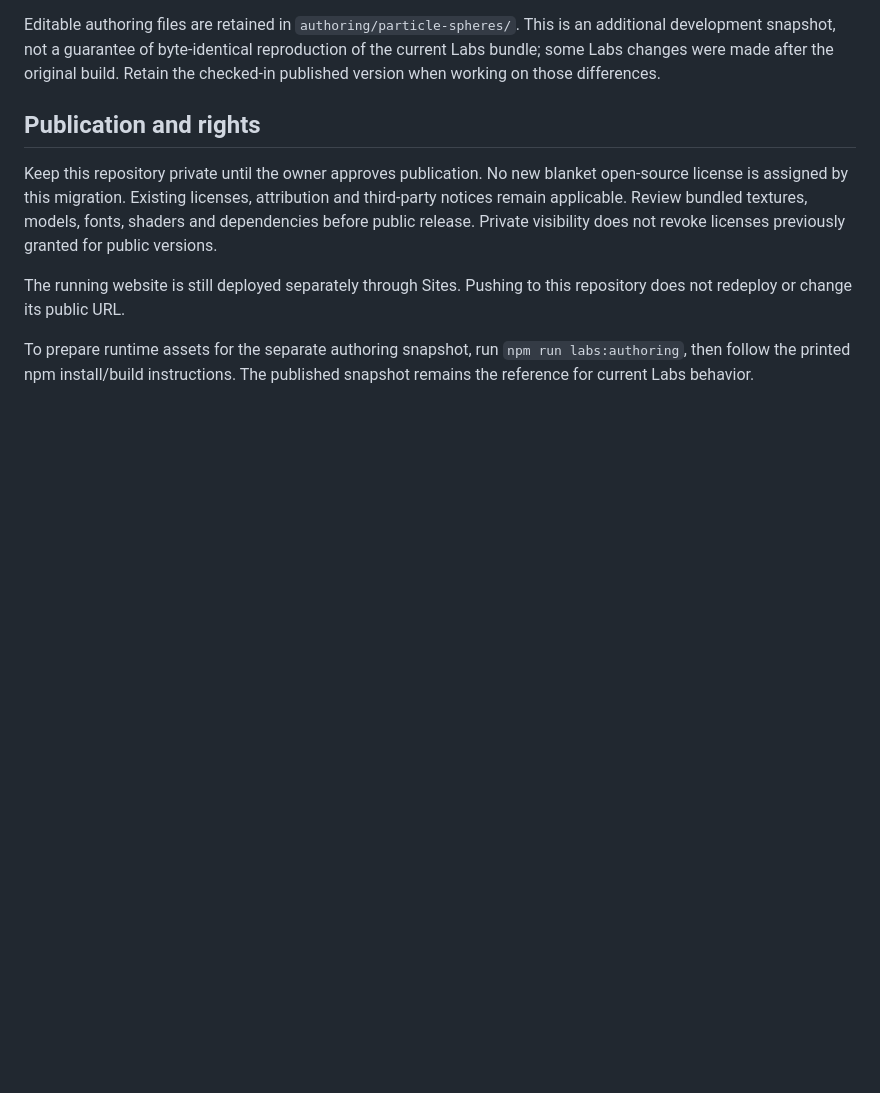
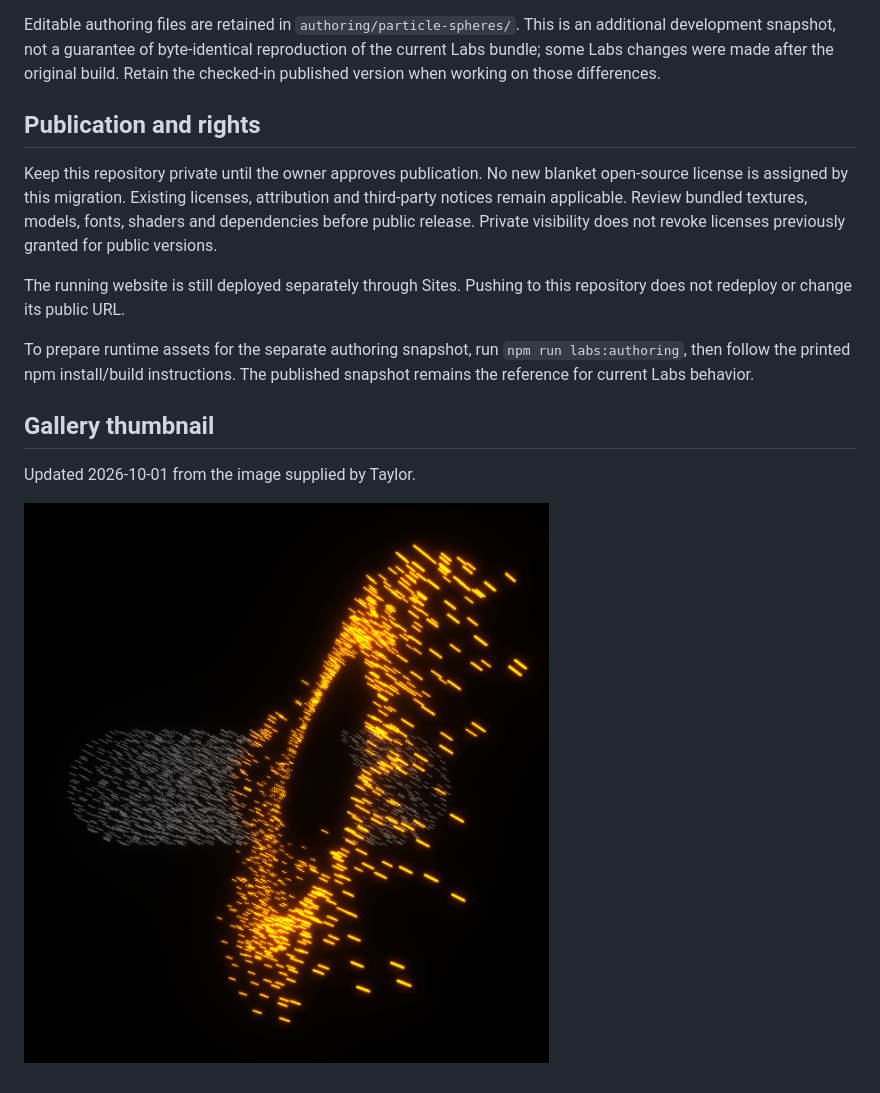
Before and after one commit to sntx-labs/particle-spheres, a Markdown page: LABS.md, the part around the change. Rendered like a GitHub page; pictures changed too: public/images/work/particle-spheres.png (added); blank space fills up the shorter version.

Commit message:
Add authored Particle Spheres gallery thumbnail

```diff
--- a/LABS.md
+++ b/LABS.md
@@ -32,3 +32,9 @@ Keep this repository private until the owner approves publication. No new blanke
 The running website is still deployed separately through Sites. Pushing to this repository does not redeploy or change its public URL.
 
 To prepare runtime assets for the separate authoring snapshot, run `npm run labs:authoring`, then follow the printed npm install/build instructions. The published snapshot remains the reference for current Labs behavior.
+
+## Gallery thumbnail
+
+Updated 2026-10-01 from the image supplied by Taylor.
+
+![Particle Spheres](public/images/work/particle-spheres.png)
```
Also changed, not shown: 2 other files.
